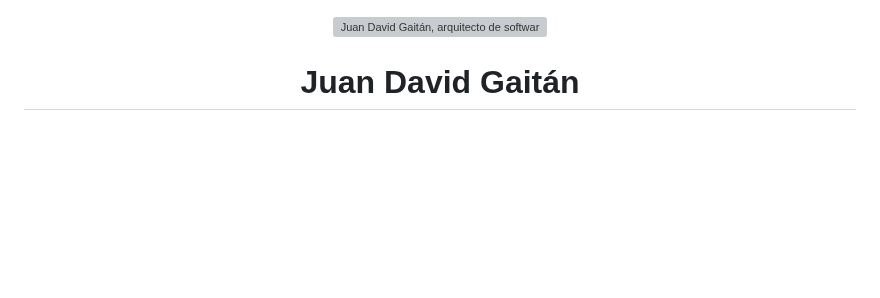
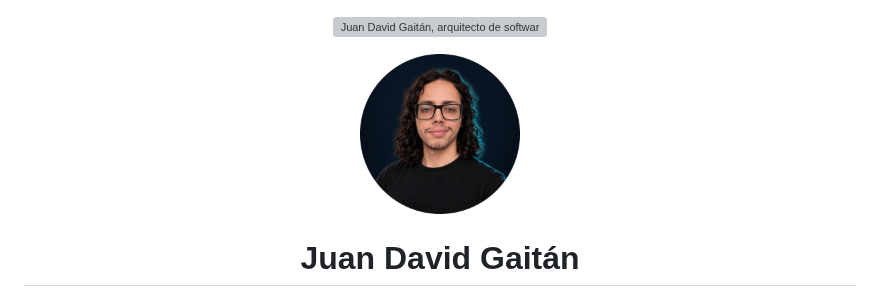
Before and after one commit to JuanGaitanD/JuanGaitanD, a Markdown page: README.md, the part around the change. Drawn GitHub-style; pictures changed too: assets/profile.png (added); blank space fills up the shorter version; grey boxes are pictures that could not be loaded.

Commit message:
feat(perfil): añadir foto de perfil a la cabecera
Co-Authored-By: Claude Sonnet 5.5 <noreply@anthropic.com>

```diff
--- a/README.md
+++ b/README.md
@@ -1,6 +1,8 @@
 <div align="center">
 
 <a href="https://juandgaitan.com/"><img src="assets/header.svg" width="100%" alt="Juan David Gaitán, arquitecto de software y cofundador de HYVENTO. Sitio web: juandgaitan.com"/></a>
+
+<img src="assets/profile.png" width="160" alt="Retrato de Juan David Gaitán, arquitecto de software, con gafas y cabello rizado"/>
 
 <h1>Juan David Gaitán</h1>
 
```
